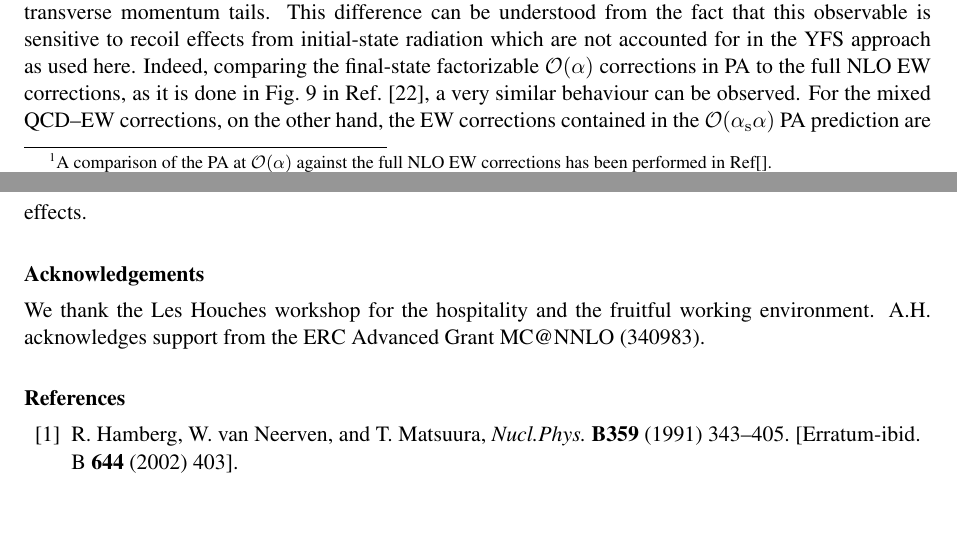
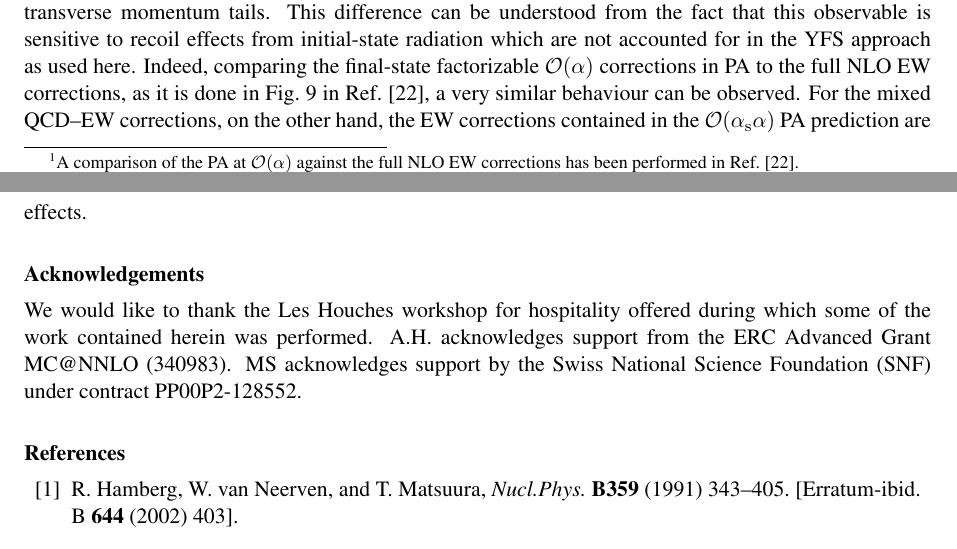
Before and after one commit to MarekSchoenherr/LH15-DY, a LaTeX document (dyew_main.tex): two parts of pages 3 and 6 of 7, joined at a grey line, cut so that both start at the same text, the shorter picture padded with empty space. Compiled offline with pdfLaTeX.

Commit message:
final revisions

```diff
--- a/dyew_main.tex
+++ b/dyew_main.tex
@@ -390,9 +390,11 @@ effects.
 
 \section*{Acknowledgements}
 
-We thank the Les Houches workshop for the hospitality
-and the fruitful working environment.
+We would like to thank the Les Houches workshop for hospitality offered
+during which some of the work contained herein was performed.
 A.H. acknowledges support from the ERC Advanced Grant MC@NNLO (340983).
+MS acknowledges support by the Swiss National Science Foundation (SNF)
+under contract PP00P2-128552.
 
 %=================================
 \bibliography{dyew_bib}
```
Also changed, not shown: dyew_main.tex (2 more changed lines).
